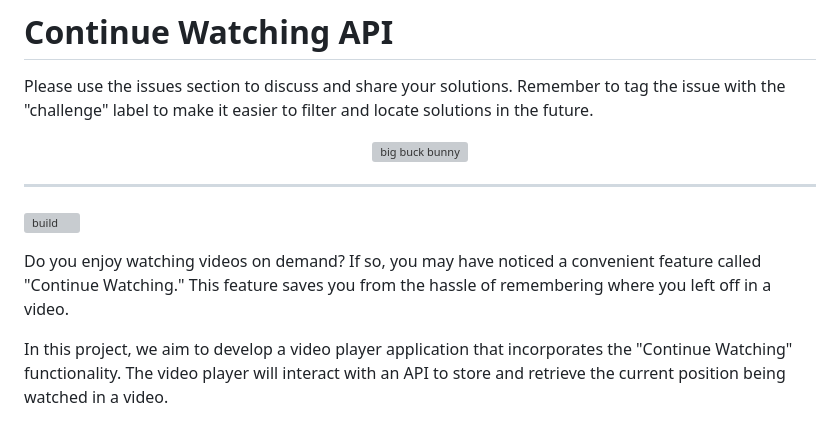
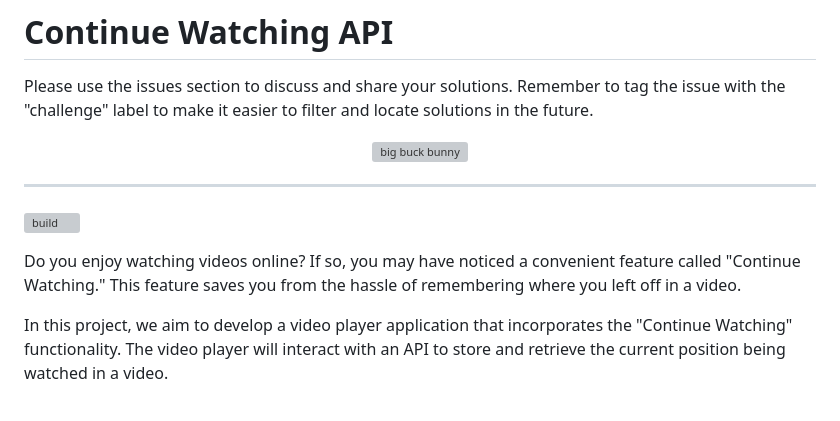
Before and after one commit to learn-video/continue-watching-api, a Markdown page: README.md, the part around the change. Drawn GitHub-style; grey boxes are pictures that could not be loaded.

Commit message:
Improve sentence

```diff
--- a/README.md
+++ b/README.md
@@ -10,7 +10,7 @@ Please use the issues section to discuss and share your solutions. Remember to t
 
 [![build](https://github.com/learn-video/continue-watching-api/actions/workflows/build.yml/badge.svg)](https://github.com/learn-video/continue-watching-api/actions/workflows/build.yml)
 
-Do you enjoy watching videos on demand? If so, you may have noticed a convenient feature called "Continue Watching." This feature saves you from the hassle of remembering where you left off in a video.
+Do you enjoy watching videos online? If so, you may have noticed a convenient feature called "Continue Watching." This feature saves you from the hassle of remembering where you left off in a video.
 
 In this project, we aim to develop a video player application that incorporates the "Continue Watching" functionality. The video player will interact with an API to store and retrieve the current position being watched in a video.
 
```
